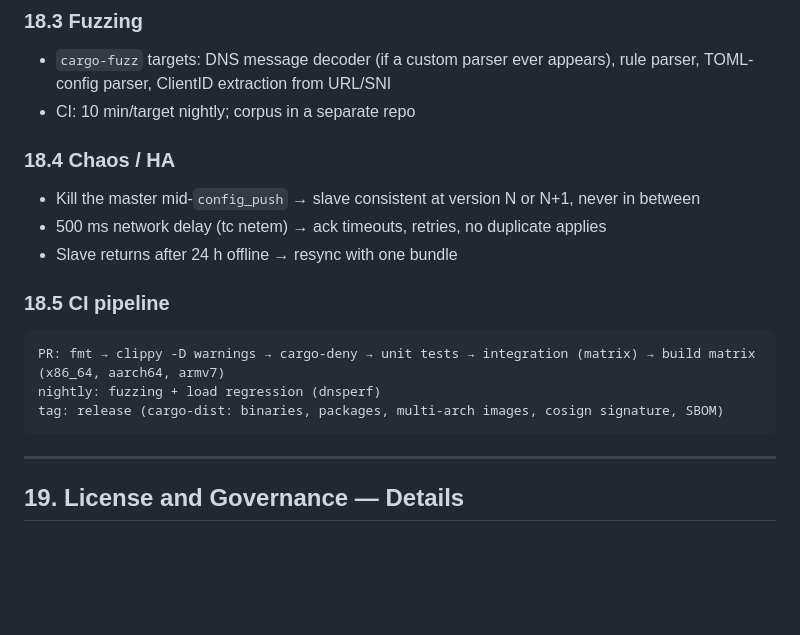
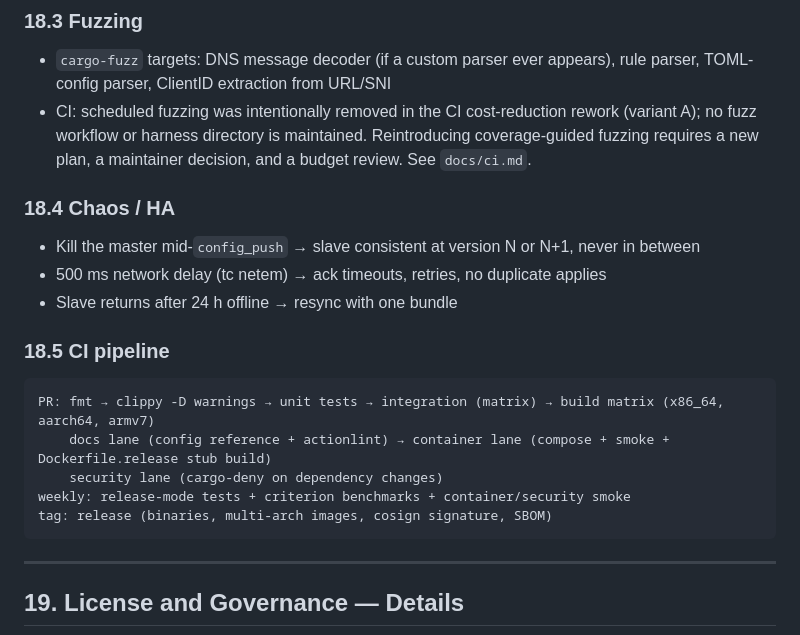
Before and after one commit to kubaeror/sito-dns, a Markdown page: docs/dns-server-plan-detailed.md, the part around the change. Rendered like a GitHub page; blank space fills up the shorter version.

Commit message:
docs: update plan CI pipeline after fuzz removal
Signed-off-by: kubaeror <kuba.konat@kubaeror.pl>

````diff
--- a/docs/dns-server-plan-detailed.md
+++ b/docs/dns-server-plan-detailed.md
@@ -940,7 +940,7 @@ Transports {udp, tcp, dot, doh2, doh3, doq} × scenarios {plain query, blocked d
 ### 18.3 Fuzzing
 
 - `cargo-fuzz` targets: DNS message decoder (if a custom parser ever appears), rule parser, TOML-config parser, ClientID extraction from URL/SNI
-- CI: 10 min/target nightly; corpus in a separate repo
+- CI: scheduled fuzzing was intentionally removed in the CI cost-reduction rework (variant A); no fuzz workflow or harness directory is maintained. Reintroducing coverage-guided fuzzing requires a new plan, a maintainer decision, and a budget review. See `docs/ci.md`.
 
 ### 18.4 Chaos / HA
 
@@ -951,9 +951,11 @@ Transports {udp, tcp, dot, doh2, doh3, doq} × scenarios {plain query, blocked d
 ### 18.5 CI pipeline
 
 ```
-PR: fmt → clippy -D warnings → cargo-deny → unit tests → integration (matrix) → build matrix (x86_64, aarch64, armv7)
-nightly: fuzzing + load regression (dnsperf)
-tag: release (cargo-dist: binaries, packages, multi-arch images, cosign signature, SBOM)
+PR: fmt → clippy -D warnings → unit tests → integration (matrix) → build matrix (x86_64, aarch64, armv7)
+    docs lane (config reference + actionlint) → container lane (compose + smoke + Dockerfile.release stub build)
+    security lane (cargo-deny on dependency changes)
+weekly: release-mode tests + criterion benchmarks + container/security smoke
+tag: release (binaries, multi-arch images, cosign signature, SBOM)
 ```
 
 ---
````
